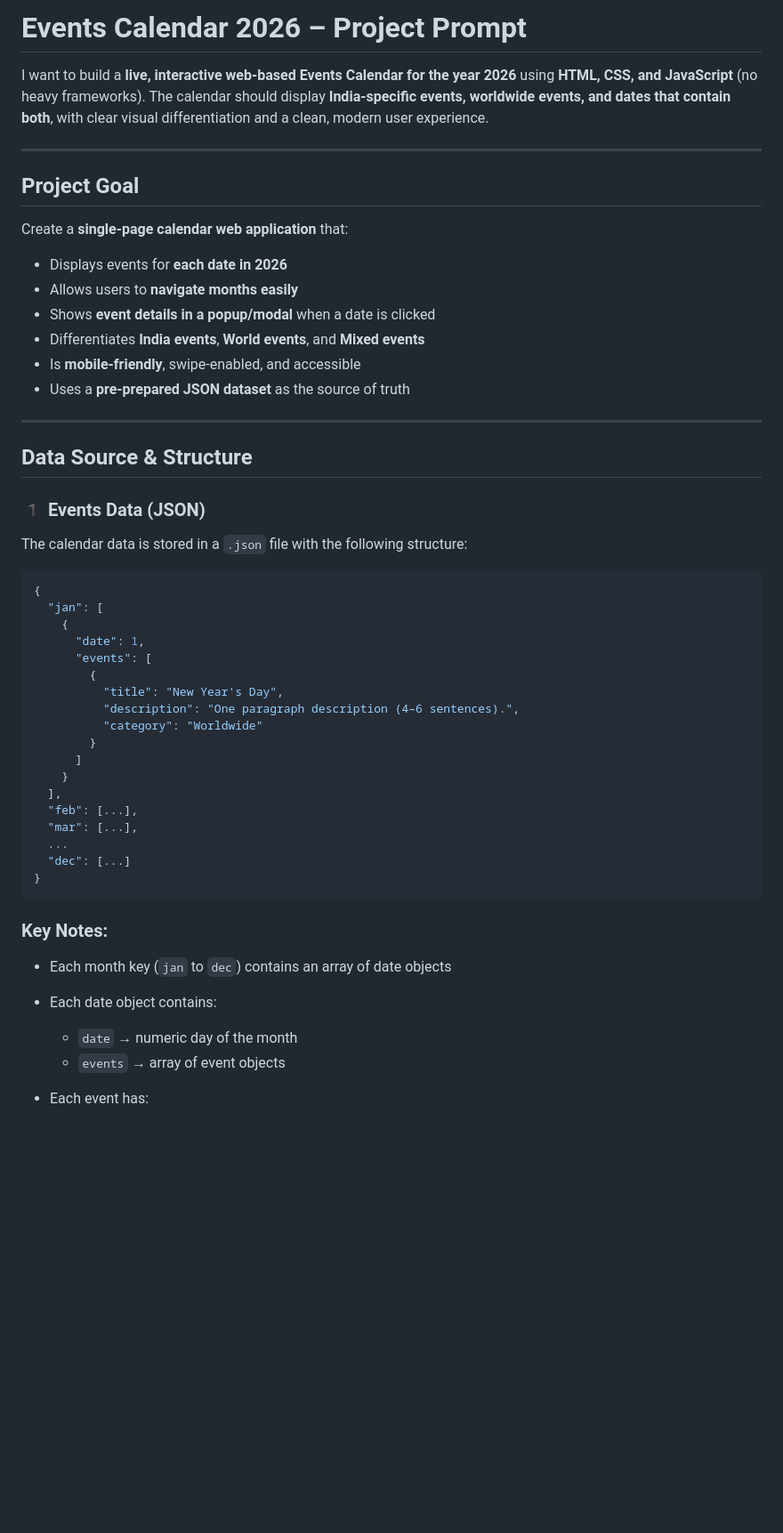
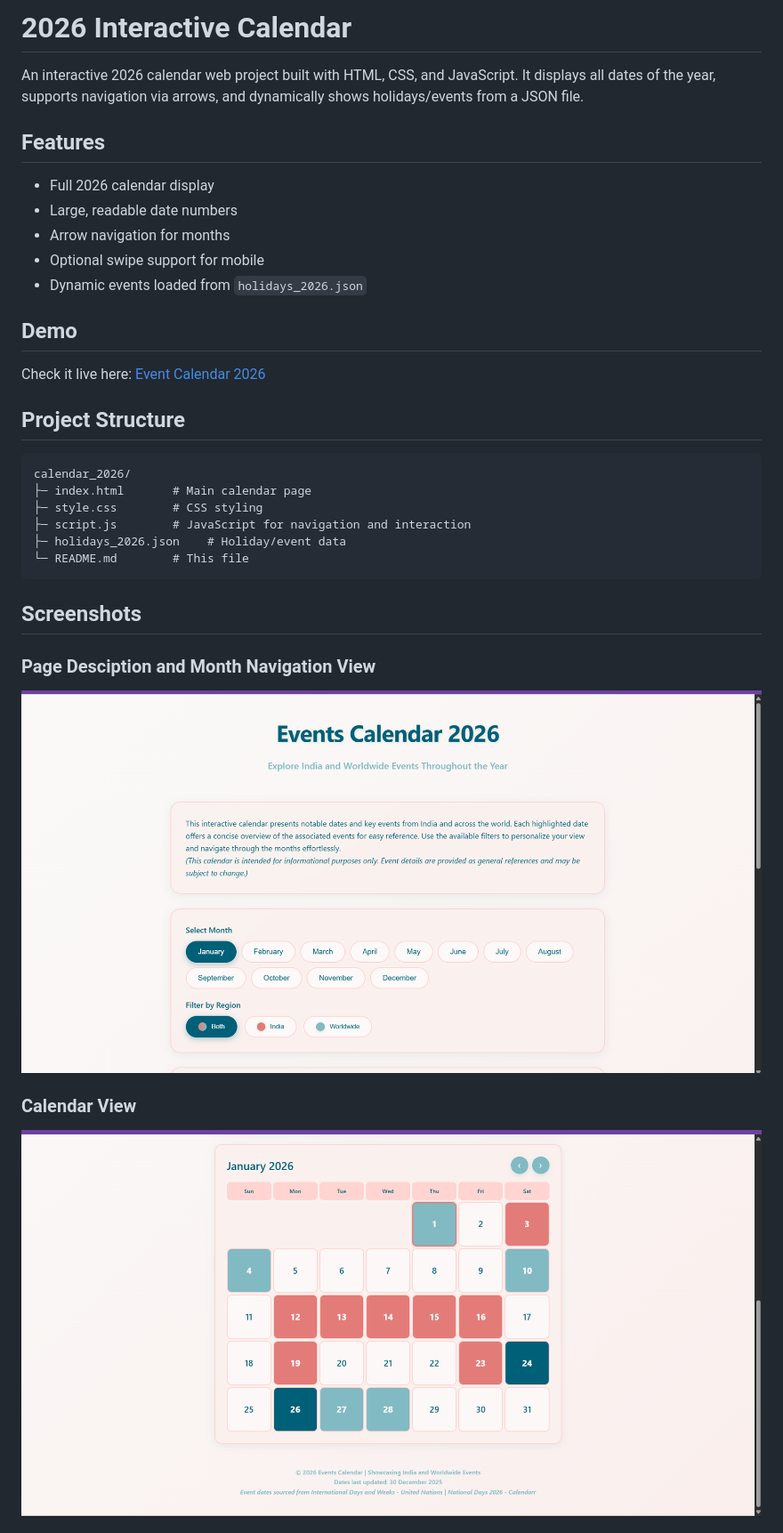
Before and after one commit to Tharun-XD/Calendar_2026, a Markdown page: README.md, the part around the change printed below. Shown: that part at 89% size. Drawn GitHub-style; pictures changed too: Screenshots/Screenshot_1.png (added), Screenshots/Screenshot_2.png (added); blank space fills up the shorter version.

Commit message:
Add project screenshots

````diff
--- a/README.md
+++ b/README.md
@@ -1,55 +1,35 @@
-# Events Calendar 2026 – Project Prompt
+# 2026 Interactive Calendar
 
-I want to build a **live, interactive web-based Events Calendar for the year 2026** using **HTML, CSS, and JavaScript** (no heavy frameworks). The calendar should display **India-specific events, worldwide events, and dates that contain both**, with clear visual differentiation and a clean, modern user experience.
+An interactive 2026 calendar web project built with HTML, CSS, and JavaScript. It displays all dates of the year, supports navigation via arrows, and dynamically shows holidays/events from a JSON file.
 
----
+## Features
 
-## Project Goal
+* Full 2026 calendar display
+* Large, readable date numbers
+* Arrow navigation for months
+* Optional swipe support for mobile
+* Dynamic events loaded from `holidays_2026.json`
 
-Create a **single-page calendar web application** that:
+## Demo
 
-* Displays events for **each date in 2026**
-* Allows users to **navigate months easily**
-* Shows **event details in a popup/modal** when a date is clicked
-* Differentiates **India events**, **World events**, and **Mixed events**
-* Is **mobile-friendly**, swipe-enabled, and accessible
-* Uses a **pre-prepared JSON dataset** as the source of truth
+Check it live here: [Event Calendar 2026](https://Tharun-XD.github.io/Calendar_2026/)
 
----
+## Project Structure
 
-## Data Source & Structure
-
-### 1️ Events Data (JSON)
-
-The calendar data is stored in a `.json` file with the following structure:
-
-```json
-{
-  "jan": [
-    {
-      "date": 1,
-      "events": [
-        {
-          "title": "New Year's Day",
-          "description": "One paragraph description (4–6 sentences).",
-          "category": "Worldwide"
-        }
-      ]
-    }
-  ],
-  "feb": [...],
-  "mar": [...],
-  ...
-  "dec": [...]
-}
+```
+calendar_2026/
+├─ index.html       # Main calendar page
+├─ style.css        # CSS styling
+├─ script.js        # JavaScript for navigation and interaction
+├─ holidays_2026.json    # Holiday/event data
+└─ README.md        # This file
 ```
 
-### Key Notes:
+## Screenshots
 
-* Each month key (`jan` to `dec`) contains an array of date objects
-* Each date object contains:
+### Page Desciption and Month Navigation View
+![Full Year View](Screenshots/Screenshot_1.png)
 
-  * `date` → numeric day of the month
-  * `events` → array of event objects
-* Each event has:
+### Calendar View
+![Month Navigation](Screenshots/Screenshot_2.png)
 
````
Also changed, not shown: other parts of README.md (+24 -129 lines), Screenshots/Screenshot_3.png (added).
